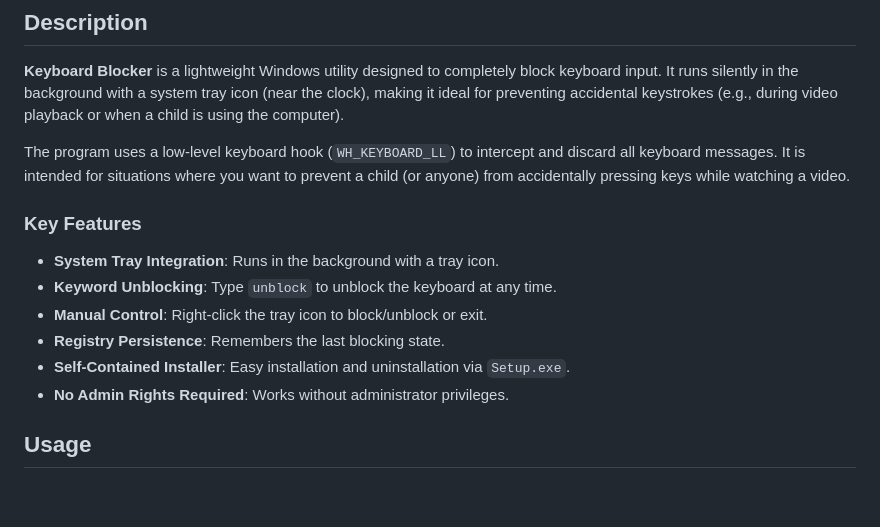
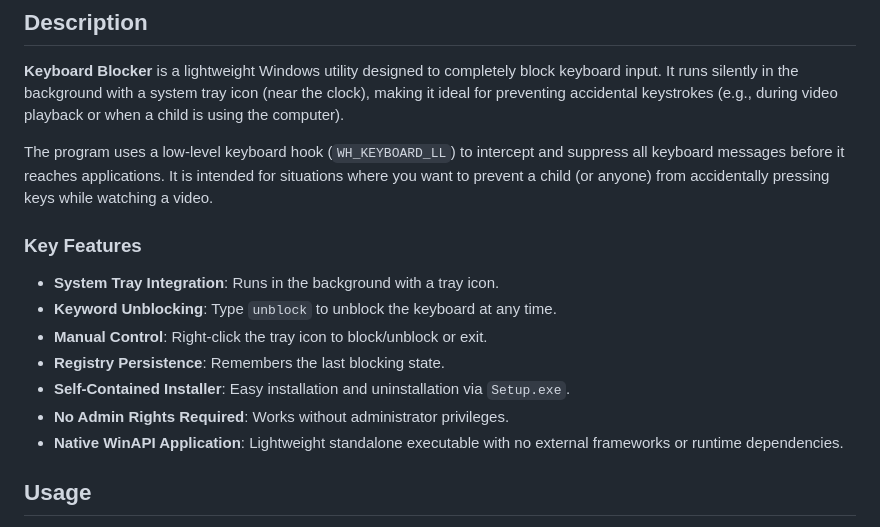
Before and after one commit to ng256/KeyboardBlocker, a Markdown page: README.md, the part around the change. Drawn GitHub-style; blank space fills up the shorter version.

```diff
--- a/README.md
+++ b/README.md
@@ -20,7 +20,7 @@ Copyright © 2025 Pavel Bashkardin
 
 **Keyboard Blocker** is a lightweight Windows utility designed to completely block keyboard input. It runs silently in the background with a system tray icon (near the clock), making it ideal for preventing accidental keystrokes (e.g., during video playback or when a child is using the computer).
 
-The program uses a low‑level keyboard hook (`WH_KEYBOARD_LL`) to intercept and discard all keyboard messages. It is intended for situations where you want to prevent a child (or anyone) from accidentally pressing keys while watching a video.
+The program uses a low‑level keyboard hook (`WH_KEYBOARD_LL`) to intercept and suppress all keyboard messages before it reaches applications. It is intended for situations where you want to prevent a child (or anyone) from accidentally pressing keys while watching a video.
 
 ### Key Features
 - **System Tray Integration**: Runs in the background with a tray icon.
@@ -29,6 +29,7 @@ The program uses a low‑level keyboard hook (`WH_KEYBOARD_LL`) to intercept and
 - **Registry Persistence**: Remembers the last blocking state.
 - **Self-Contained Installer**: Easy installation and uninstallation via `Setup.exe`.
 - **No Admin Rights Required**: Works without administrator privileges.
+- **Native WinAPI Application**: Lightweight standalone executable with no external frameworks or runtime dependencies.
 
 ## Usage
 
```
